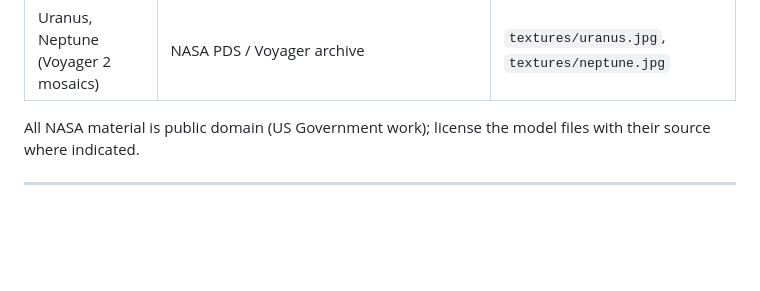
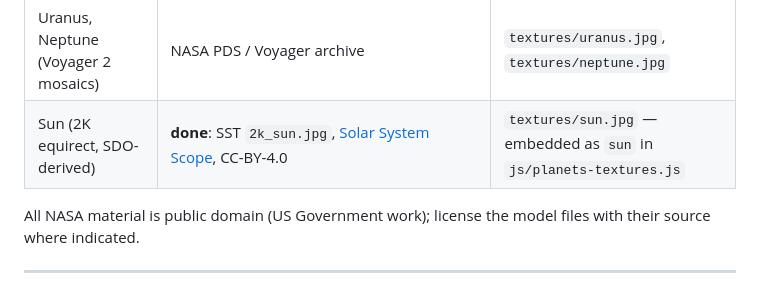
Before and after one commit to martindye/perihelion, a Markdown page: SOURCES.md, the part around the change. Rendered like a GitHub page; blank space fills up the shorter version.

Commit message:
SOURCES: note the sun texture provenance (SST 2k_sun, CC-BY-4.0)

```diff
--- a/SOURCES.md
+++ b/SOURCES.md
@@ -83,6 +83,7 @@ yourself, here are the exact locations:
 | Mercury (MESSENGER mosaic) | NASA PDS / MESSENGER | `textures/mercury.jpg` |
 | Venus (Magellan-derived enhanced) | NASA PDS | `textures/venus.jpg` |
 | Uranus, Neptune (Voyager 2 mosaics) | NASA PDS / Voyager archive | `textures/uranus.jpg`, `textures/neptune.jpg` |
+| Sun (2K equirect, SDO-derived) | **done**: SST `2k_sun.jpg`, [Solar System Scope](https://www.solarsystemscope.com/textures/), CC-BY-4.0 | `textures/sun.jpg` — embedded as `sun` in `js/planets-textures.js` |
 
 All NASA material is public domain (US Government work); license the model files
 with their source where indicated.
```
